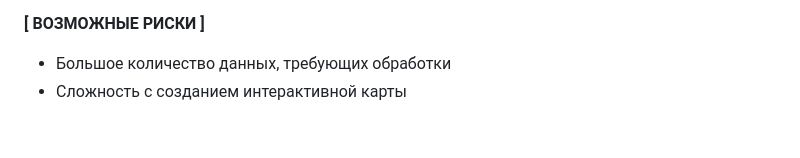
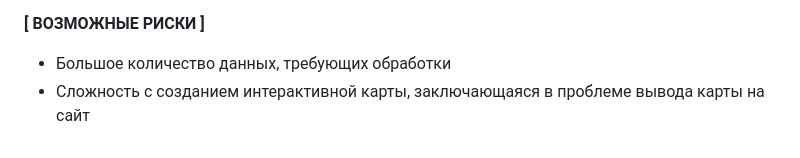
Before and after one commit to faZal1N/teriyakykfc, a Markdown page: vnekrasov_application.md, the part around the change. GitHub-like rendering.

```diff
--- a/vnekrasov_application.md
+++ b/vnekrasov_application.md
@@ -64,4 +64,4 @@
 **[ ВОЗМОЖНЫЕ РИСКИ ]**
 
 * Большое количество данных, требующих обработки
-* Сложность с созданием интерактивной карты
+* Сложность с созданием интерактивной карты, заключающаяся в проблеме вывода карты на сайт
```
